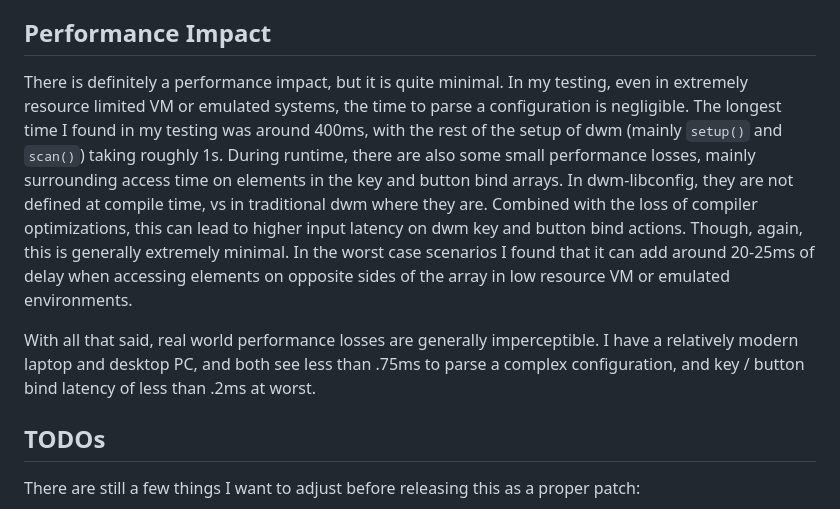
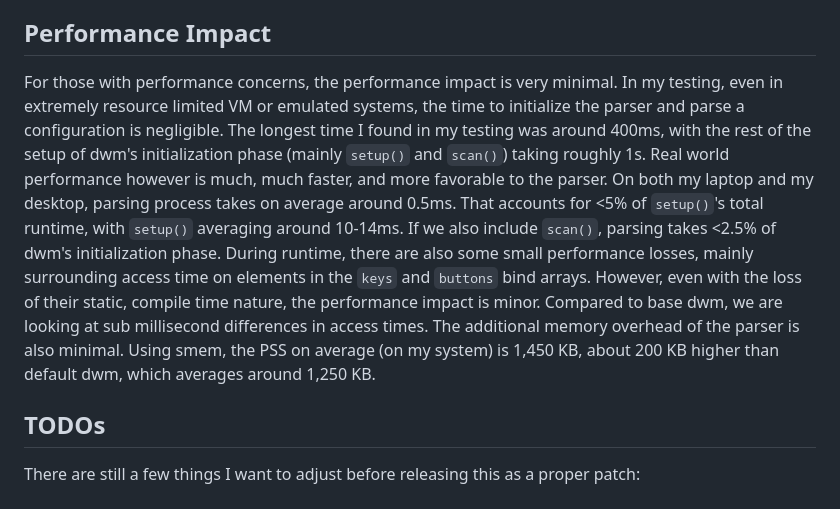
Before and after one commit to JeffofBread/dwm-libconfig, a Markdown page: README.md, the part around one of its changes. Drawn GitHub-style.

```diff
--- a/README.md
+++ b/README.md
@@ -65,16 +65,15 @@ of a setting, the default value from `config.h` will be used instead.
 
 ## Performance Impact
 
-There is definitely a performance impact, but it is quite minimal. In my testing, even in extremely resource limited VM or emulated
-systems, the time to parse a configuration is negligible. The longest time I found in my testing was around 400ms, with the rest of the
-setup of dwm (mainly `setup()` and `scan()`) taking roughly 1s. During runtime, there are also some small performance losses, mainly
-surrounding access time on elements in the key and button bind arrays. In dwm-libconfig, they are not defined at compile time, vs in
-traditional dwm where they are. Combined with the loss of compiler optimizations, this can lead to higher input latency on dwm key and
-button bind actions. Though, again, this is generally extremely minimal. In the worst case scenarios I found that it can add around
-20-25ms of delay when accessing elements on opposite sides of the array in low resource VM or emulated environments.
-
-With all that said, real world performance losses are generally imperceptible. I have a relatively modern laptop and desktop PC, and both
-see less than .75ms to parse a complex configuration, and key / button bind latency of less than .2ms at worst.
+For those with performance concerns, the performance impact is very minimal. In my testing, even in extremely resource limited VM or emulated
+systems, the time to initialize the parser and parse a configuration is negligible. The longest time I found in my testing was around 400ms,
+with the rest of the setup of dwm's initialization phase (mainly `setup()` and `scan()`) taking roughly 1s. Real world performance however is
+much, much faster, and more favorable to the parser. On both my laptop and my desktop, parsing process takes on average around 0.5ms. That
+accounts for <5% of `setup()`'s total runtime, with `setup()` averaging around 10-14ms. If we also include `scan()`, parsing takes <2.5% of
+dwm's initialization phase. During runtime, there are also some small performance losses, mainly surrounding access time on elements in the
+`keys` and `buttons` bind arrays. However, even with the loss of their static, compile time nature, the performance impact is minor. Compared
+to base dwm, we are looking at sub millisecond differences in access times. The additional memory overhead of the parser is also minimal.
+Using smem, the PSS on average (on my system) is 1,450 KB, about 200 KB higher than default dwm, which averages around 1,250 KB.
 
 ## TODOs
 There are still a few things I want to adjust before releasing this as a proper patch:
```
Also changed, not shown: other parts of README.md (+2 -2 lines).
